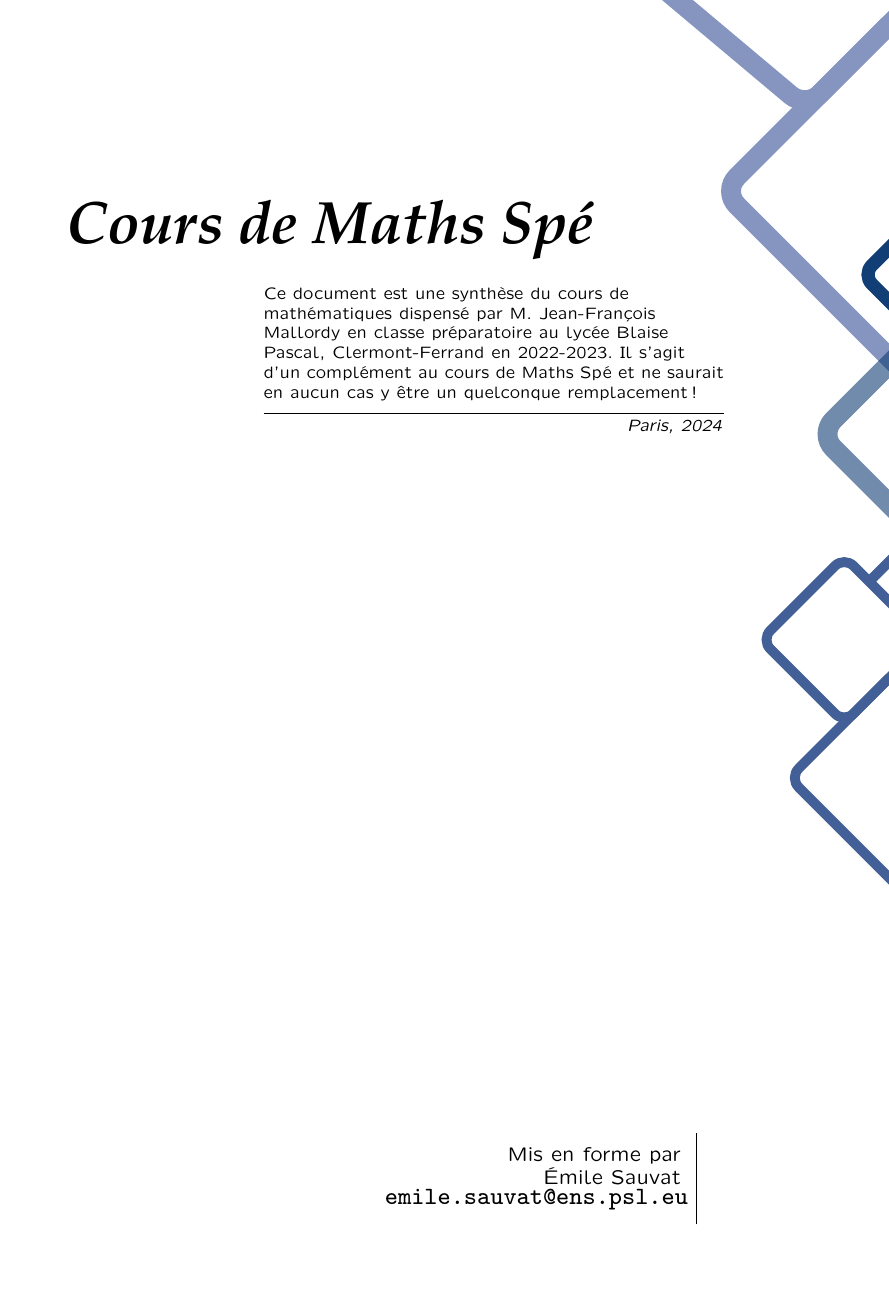
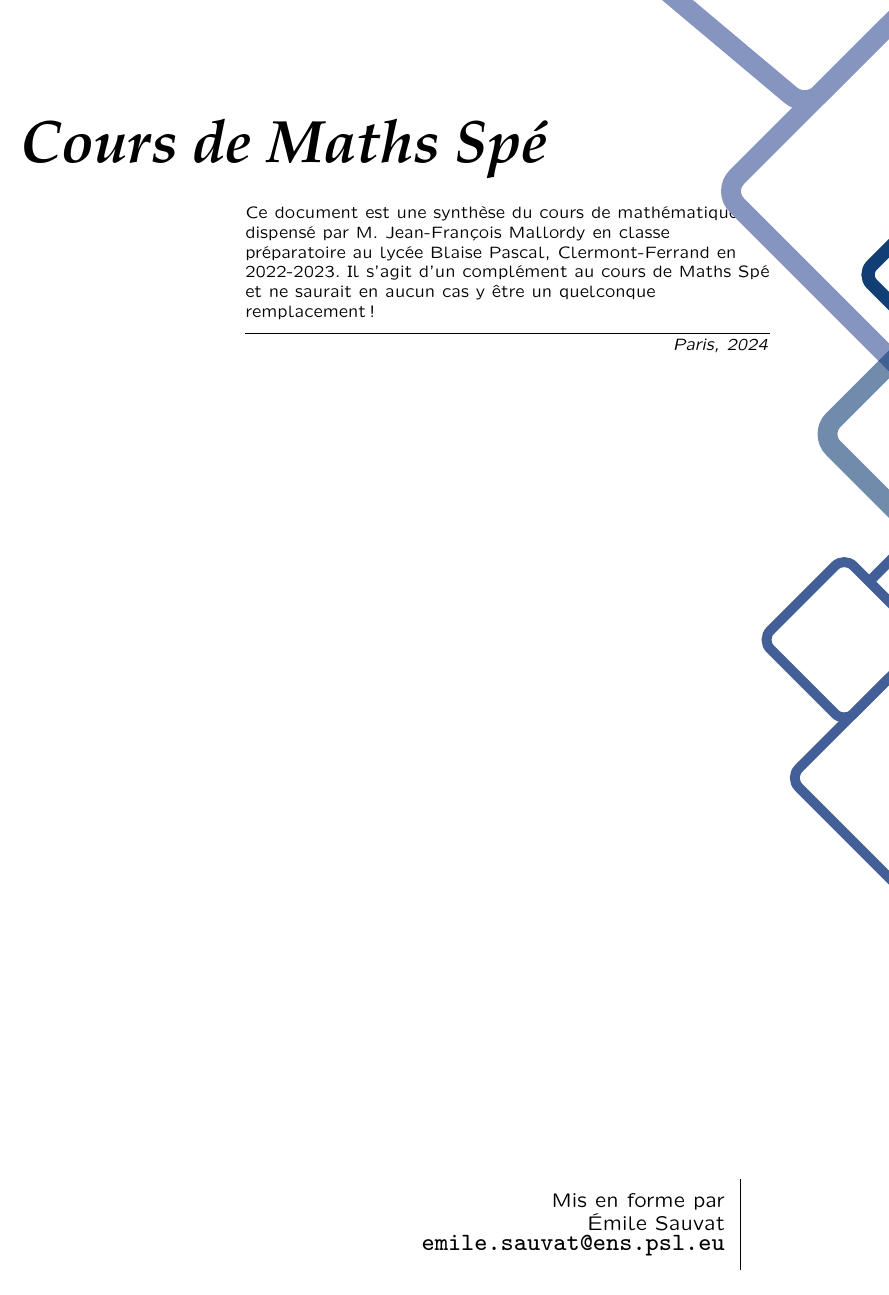
Before and after one commit to esauvat/diverse_mathematics, a LaTeX document (mathematic_basics/fr_version/2_main_fr/mathematic_basics_fr_2.tex): page 1 of 45 before the commit and page 1 of 39 after it. Compiled offline with pdfLaTeX.

Commit message:
Main page rework

```diff
--- a/mathematic_basics/fr_version/2_main_fr/mathematic_basics_fr_2.tex
+++ b/mathematic_basics/fr_version/2_main_fr/mathematic_basics_fr_2.tex
@@ -2,15 +2,15 @@
 %                               PREAMBLE
 %%%%%%%%%%%%%%%%%%%%%%%%%%%%%%%%%%%%%%%%%%%%%%%%%%%%%%%%%%%%%%%%%%%%
 
-\documentclass[10pt, a4paper, twoside]{report}
-\usepackage[top = 120pt, left = 100pt, right = 100pt, bottom = 100pt]{geometry}
+\documentclass[a4paper, 10pt, twoside]{report}
+\usepackage[top = 2.5cm,left=2.54cm,right=2.54cm,bottom=2.54cm]{geometry}
+\usepackage[french]{babel}
+\usepackage[utf8]{inputenc}
+\usepackage[T1]{fontenc}
 \usepackage{lxfonts}
 \usepackage[mathcal, mathbf]{euler}
-\usepackage[T1]{fontenc}
-\usepackage[french]{babel}
-\usepackage[utf8]{inputenc}
 \usepackage[hidelinks]{hyperref}
-\usepackage[normalem]{ulem}
+\usepackage{ulem}
 \usepackage{fancyhdr}
 \usepackage{shorttoc}
 
@@ -34,6 +34,10 @@
 \usepackage{dsfont}
 \usepackage{mathrsfs}
 \usepackage{cancel}
+\usepackage{soul}
+
+\usepackage{shorttoc}
+\usepackage{minitoc}
 
 % \renewcommand{\thefootnote}{\fnsymbol{footnote}}
 
@@ -174,77 +247,9 @@
 
 
 %%%%%%%%%%%%%%%%%%%%%%%%%%%%%%%%%%%%%%%%%%%%%%%%%%%%%%%%%%%%%%%%%%%%
-%                            Cover Page Details
-%%%%%%%%%%%%%%%%%%%%%%%%%%%%%%%%%%%%%%%%%%%%%%%%%%%%%%%%%%%%%%%%%%%%
-
-\renewcommand\epigraphflush{flushright}
-\renewcommand\epigraphsize{\normalsize}
-\setlength\epigraphwidth{0.7\textwidth}
-
-\definecolor{titlepagecolor}{cmyk}{1,.60,0,.40}
-
-\DeclareFixedFont{\titlefont}{T1}{ppl}{b}{it}{0.5in}
-
-\makeatletter
-\def\printauthor{%
-    {\large \@author}}
-\makeatother
-\author{%
-    Mis en forme par \\
-    Émile Sauvat \\
-    \texttt{emile.sauvat@ens.psl.eu}\vspace{20pt}}
-
-% The following code is borrowed from: https://tex.stackexchange.com/a/86310/10898
-
-\newcommand\titlepagedecoration{%
-\begin{tikzpicture}[remember picture,overlay,shorten >= -10pt]
-
-\coordinate (aux1) at ([yshift=-15pt]current page.north east);
-\coordinate (aux2) at ([yshift=-410pt]current page.north east);
-\coordinate (aux3) at ([xshift=-4.5cm]current page.north east);
-\coordinate (aux4) at ([yshift=-150pt]current page.north east);
-
-\begin{scope}[titlepagecolor!40,line width=12pt,rounded corners=12pt]
-\draw
-  (aux1) -- coordinate (a)
-  ++(225:5) --
-  ++(-45:5.1) coordinate (b);
-\draw[shorten <= -10pt]
-  (aux3) --
-  (a) --
-  (aux1);
-\draw[opacity=0.6,titlepagecolor,shorten <= -10pt]
-  (b) --
-  ++(225:2.2) --
-  ++(-45:2.2);
-\end{scope}
-\draw[titlepagecolor,line width=8pt,rounded corners=8pt,shorten <= -10pt]
-  (aux4) --
-  ++(225:0.8) --
-  ++(-45:0.8);
-\begin{scope}[titlepagecolor!70,line width=6pt,rounded corners=8pt]
-\draw[shorten <= -10pt]
-  (aux2) --
-  ++(225:3) coordinate[pos=0.45] (c) --
-  ++(-45:3.1);
-\draw
-  (aux2) --
-  (c) --
-  ++(135:2.5) --
-  ++(45:2.5) --
-  ++(-45:2.5) coordinate[pos=0.3] (d);
-\draw
-  (d) -- +(45:1);
-\end{scope}
-\end{tikzpicture}%
-}
-
-
-%%%%%%%%%%%%%%%%%%%%%%%%%%%%%%%%%%%%%%%%%%%%%%%%%%%%%%%%%%%%%%%%%%%%
 %                               COVER
 %%%%%%%%%%%%%%%%%%%%%%%%%%%%%%%%%%%%%%%%%%%%%%%%%%%%%%%%%%%%%%%%%%%%
 
-\begin{document}
 \begin{titlepage}
 
 \noindent
```
Also changed, not shown: mathematic_basics/fr_version/2_main_fr/mathematic_basics_fr_2.tex (85 more changed lines).
